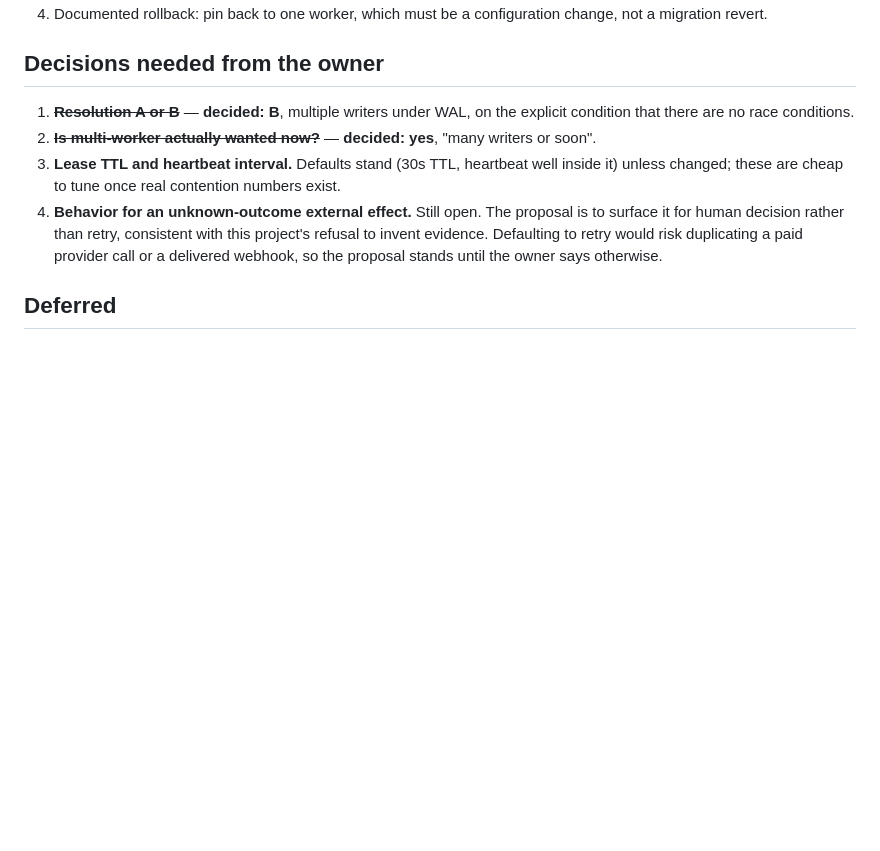
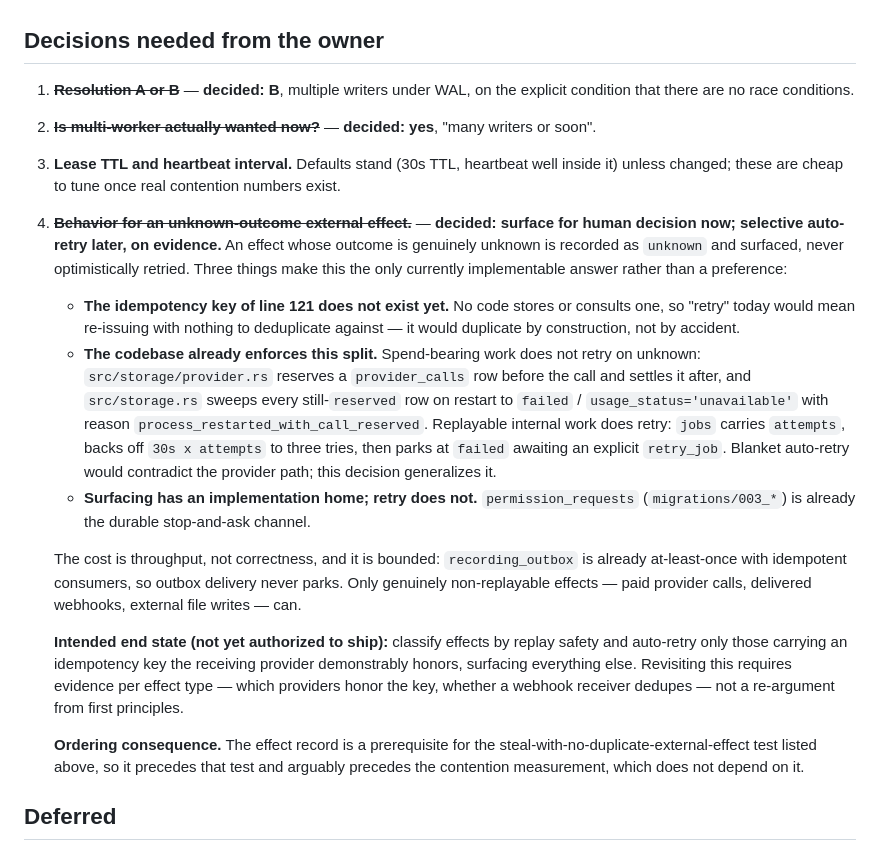
Before and after one commit to naufalworks/harness, a Markdown page: docs/design/leased-multi-worker.md, the part around the change. GitHub-like rendering; blank space fills up the shorter version.

Commit message:
docs(P18-T01): decide unknown-outcome external effects (surface now, selective retry later)
Decision 4 in the leased multi-worker design is closed: an external effect
with a genuinely unknown outcome is recorded as unknown and surfaced for a
human decision, never optimistically retried.

The reasoning is recorded rather than asserted. The idempotency key the
design specifies does not exist in code yet, so retrying today would
re-issue with nothing to deduplicate against. The split already exists in
the codebase: provider_calls reserves before the call and sweeps still-
reserved rows to failed/unavailable on restart, while replayable jobs work
retries with bounded attempts. permission_requests already provides a
durable surfacing channel; retry has no home. Cost is throughput, bounded
by recording_outbox already being at-least-once with idempotent consumers.

Selective auto-retry for effects carrying a provider-honored idempotency
key is recorded as the intended end state, gated on per-effect evidence.
Also notes that the effect record precedes the steal-with-no-duplicate
test, which the contention measurement does not.

```diff
--- a/docs/design/leased-multi-worker.md
+++ b/docs/design/leased-multi-worker.md
@@ -199,10 +199,36 @@ effect, and cancellation reaching a worker that no longer holds the lease.
 2. ~~**Is multi-worker actually wanted now?**~~ — **decided: yes**, "many writers or soon".
 3. **Lease TTL and heartbeat interval.** Defaults stand (30s TTL, heartbeat well inside it) unless
    changed; these are cheap to tune once real contention numbers exist.
-4. **Behavior for an unknown-outcome external effect.** Still open. The proposal is to surface it
-   for human decision rather than retry, consistent with this project's refusal to invent evidence.
-   Defaulting to retry would risk duplicating a paid provider call or a delivered webhook, so the
-   proposal stands until the owner says otherwise.
+4. ~~**Behavior for an unknown-outcome external effect.**~~ — **decided: surface for human decision
+   now; selective auto-retry later, on evidence.** An effect whose outcome is genuinely unknown is
+   recorded as `unknown` and surfaced, never optimistically retried. Three things make this the only
+   currently implementable answer rather than a preference:
+
+   - **The idempotency key of line 121 does not exist yet.** No code stores or consults one, so
+     "retry" today would mean re-issuing with nothing to deduplicate against — it would duplicate by
+     construction, not by accident.
+   - **The codebase already enforces this split.** Spend-bearing work does not retry on unknown:
+     `src/storage/provider.rs` reserves a `provider_calls` row before the call and settles it after,
+     and `src/storage.rs` sweeps every still-`reserved` row on restart to `failed` /
+     `usage_status='unavailable'` with reason `process_restarted_with_call_reserved`. Replayable
+     internal work does retry: `jobs` carries `attempts`, backs off `30s x attempts` to three tries,
+     then parks at `failed` awaiting an explicit `retry_job`. Blanket auto-retry would contradict the
+     provider path; this decision generalizes it.
+   - **Surfacing has an implementation home; retry does not.** `permission_requests`
+     (`migrations/003_*`) is already the durable stop-and-ask channel.
+
+   The cost is throughput, not correctness, and it is bounded: `recording_outbox` is already
+   at-least-once with idempotent consumers, so outbox delivery never parks. Only genuinely
+   non-replayable effects — paid provider calls, delivered webhooks, external file writes — can.
+
+   **Intended end state (not yet authorized to ship):** classify effects by replay safety and
+   auto-retry only those carrying an idempotency key the receiving provider demonstrably honors,
+   surfacing everything else. Revisiting this requires evidence per effect type — which providers
+   honor the key, whether a webhook receiver dedupes — not a re-argument from first principles.
+
+   **Ordering consequence.** The effect record is a prerequisite for the
+   steal-with-no-duplicate-external-effect test listed above, so it precedes that test and arguably
+   precedes the contention measurement, which does not depend on it.
 
 ## Deferred
 
```
